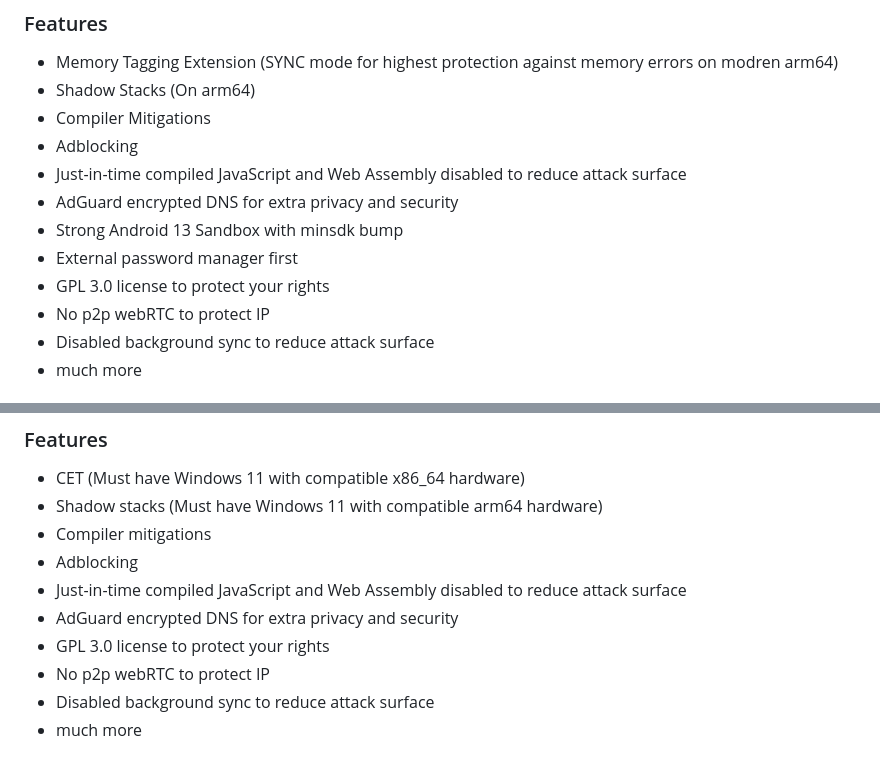
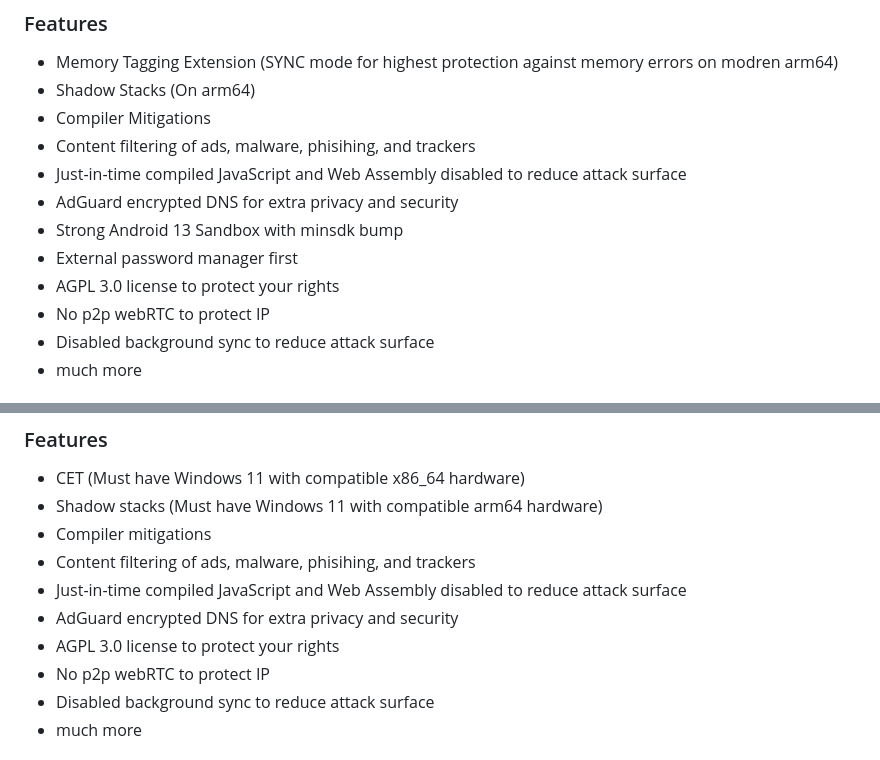
Before and after one commit to aroflcoppter/dankium, a Markdown page: README.md, 2 parts joined by grey strips. Drawn GitHub-style.

Commit message:
Update readme agian

```diff
--- a/README.md
+++ b/README.md
@@ -8,12 +8,12 @@ Please read and agree to the [Terms of Service](https://dankium.ca/tos.html) and
 * Memory Tagging Extension (SYNC mode for highest protection against memory errors on modren arm64)
 * Shadow Stacks (On arm64)
 * Compiler Mitigations
-* Adblocking
+* Content filtering of ads, malware, phisihing, and trackers
 * Just-in-time compiled JavaScript and Web Assembly disabled to reduce attack surface
 * AdGuard encrypted DNS for extra privacy and security
 * Strong Android 13 Sandbox with minsdk bump
 * External password manager first
-* GPL 3.0 license to protect your rights
+* AGPL 3.0 license to protect your rights
 * No p2p webRTC to protect IP
 * Disabled background sync to reduce attack surface
 * much more
@@ -52,10 +52,10 @@ There is a third method where you can use [obtanium](https://github.com/ImranR98
 * CET (Must have Windows 11 with compatible x86_64 hardware)
 * Shadow stacks (Must have Windows 11 with compatible arm64 hardware)
 * Compiler mitigations
-* Adblocking
+* Content filtering of ads, malware, phisihing, and trackers
 * Just-in-time compiled JavaScript and Web Assembly disabled to reduce attack surface
 * AdGuard encrypted DNS for extra privacy and security
-* GPL 3.0 license to protect your rights
+* AGPL 3.0 license to protect your rights
 * No p2p webRTC to protect IP
 * Disabled background sync to reduce attack surface
 * much more
```
